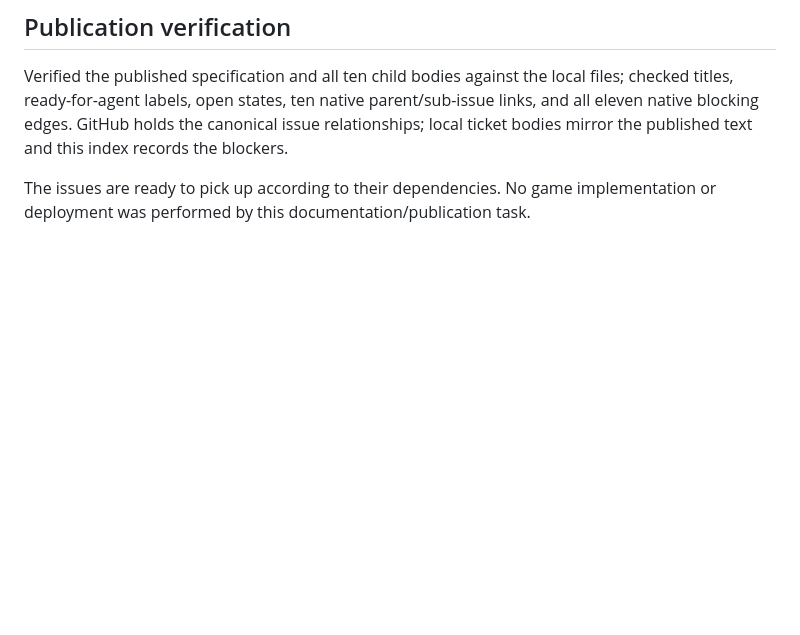
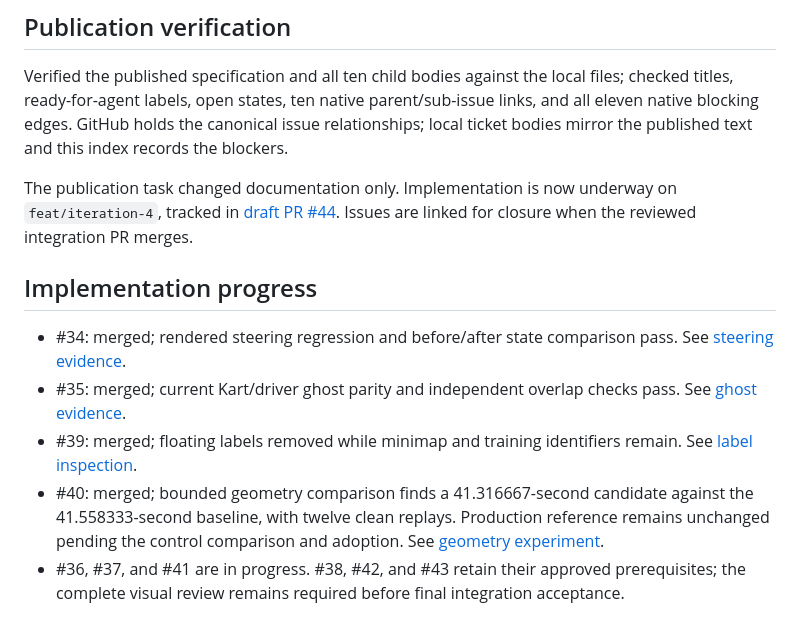
Before and after one commit to Alred21/apex-bite, a Markdown page: docs/iteration-4-tickets.md, the part around the change. GitHub-like rendering; blank space fills up the shorter version.

Commit message:
docs: track iteration 4 integration progress

```diff
--- a/docs/iteration-4-tickets.md
+++ b/docs/iteration-4-tickets.md
@@ -64,4 +64,12 @@ Use the existing public SimulationSession inputs, snapshots, reference replay, a
 
 Verified the published specification and all ten child bodies against the local files; checked titles, ready-for-agent labels, open states, ten native parent/sub-issue links, and all eleven native blocking edges. GitHub holds the canonical issue relationships; local ticket bodies mirror the published text and this index records the blockers.
 
-The issues are ready to pick up according to their dependencies. No game implementation or deployment was performed by this documentation/publication task.
+The publication task changed documentation only. Implementation is now underway on `feat/iteration-4`, tracked in [draft PR #44](https://github.com/Alred21/apex-bite/pull/44). Issues are linked for closure when the reviewed integration PR merges.
+
+## Implementation progress
+
+- #34: merged; rendered steering regression and before/after state comparison pass. See [steering evidence](iteration-4-steering.md).
+- #35: merged; current Kart/driver ghost parity and independent overlap checks pass. See [ghost evidence](iteration-4-current-model-ghosts.md).
+- #39: merged; floating labels removed while minimap and training identifiers remain. See [label inspection](iteration-4-turn-labels.md).
+- #40: merged; bounded geometry comparison finds a 41.316667-second candidate against the 41.558333-second baseline, with twelve clean replays. Production reference remains unchanged pending the control comparison and adoption. See [geometry experiment](iteration-4-geometry-experiment.md).
+- #36, #37, and #41 are in progress. #38, #42, and #43 retain their approved prerequisites; the complete visual review remains required before final integration acceptance.
```
